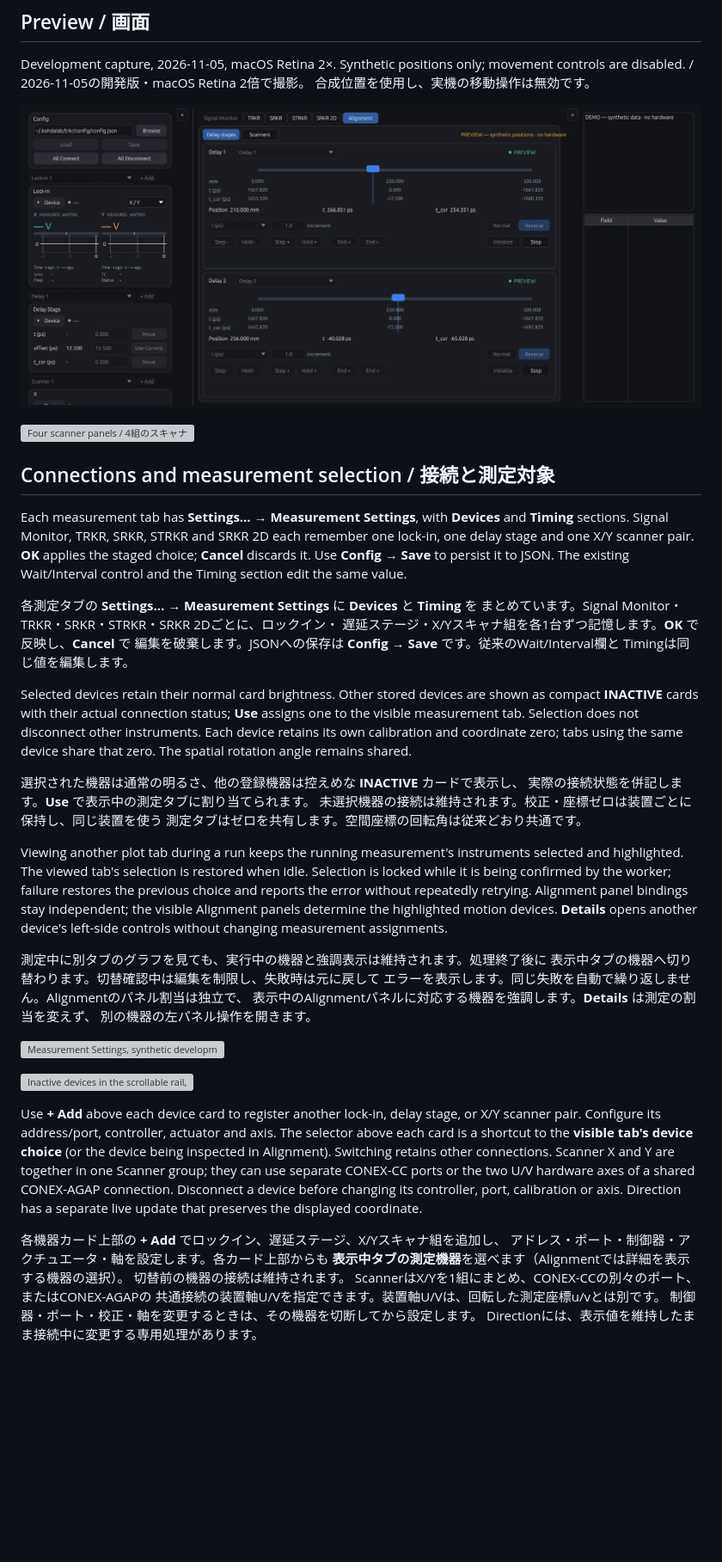
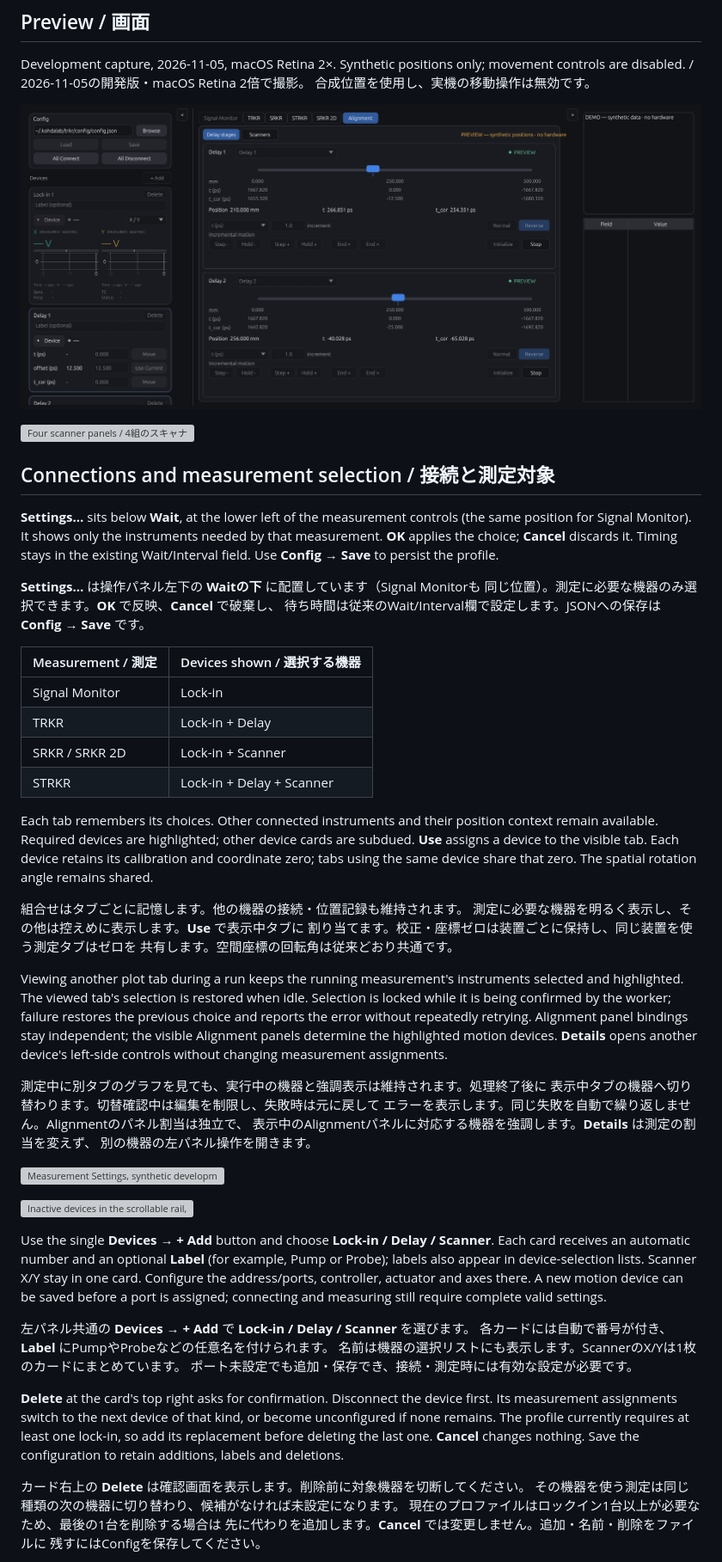
Before and after one commit to woolen-yarn/kohdalab-trkr, a Markdown page: docs/guides/multiple-devices-alignment.md, the part around one of its changes. Shown at 86% size. Drawn GitHub-style; pictures changed too: docs/images/alignment-delay-development.png; blank space fills up the shorter version; grey boxes are pictures that could not be loaded.

```diff
--- a/docs/guides/multiple-devices-alignment.md
+++ b/docs/guides/multiple-devices-alignment.md
@@ -16,28 +16,32 @@ movement controls are disabled. / 2026-11-05の開発版・macOS Retina 2倍で
 
 ## Connections and measurement selection / 接続と測定対象
 
-Each measurement tab has **Settings… → Measurement Settings**, with **Devices**
-and **Timing** sections. Signal Monitor, TRKR, SRKR, STRKR and SRKR 2D each remember
-one lock-in, one delay stage and one X/Y scanner pair. **OK** applies the staged
-choice; **Cancel** discards it. Use **Config → Save** to persist it to JSON.
-The existing Wait/Interval control and the Timing section edit the same value.
+**Settings…** sits below **Wait**, at the lower left of the measurement controls
+(the same position for Signal Monitor). It shows only the instruments needed by
+that measurement. **OK** applies the choice; **Cancel** discards it. Timing stays
+in the existing Wait/Interval field. Use **Config → Save** to persist the profile.
 
-各測定タブの **Settings… → Measurement Settings** に **Devices** と **Timing** を
-まとめています。Signal Monitor・TRKR・SRKR・STRKR・SRKR 2Dごとに、ロックイン・
-遅延ステージ・X/Yスキャナ組を各1台ずつ記憶します。**OK** で反映し、**Cancel** で
-編集を破棄します。JSONへの保存は **Config → Save** です。従来のWait/Interval欄と
-Timingは同じ値を編集します。
+**Settings…** は操作パネル左下の **Waitの下** に配置しています（Signal Monitorも
+同じ位置）。測定に必要な機器のみ選択できます。**OK** で反映、**Cancel** で破棄し、
+待ち時間は従来のWait/Interval欄で設定します。JSONへの保存は **Config → Save** です。
 
-Selected devices retain their normal card brightness. Other stored devices are
-shown as compact **INACTIVE** cards with their actual connection status; **Use**
-assigns one to the visible measurement tab. Selection does not disconnect other
-instruments. Each device retains its own calibration and coordinate zero; tabs
-using the same device share that zero. The spatial rotation angle remains shared.
+| Measurement / 測定 | Devices shown / 選択する機器 |
+| --- | --- |
+| Signal Monitor | Lock-in |
+| TRKR | Lock-in + Delay |
+| SRKR / SRKR 2D | Lock-in + Scanner |
+| STRKR | Lock-in + Delay + Scanner |
 
-選択された機器は通常の明るさ、他の登録機器は控えめな **INACTIVE** カードで表示し、
-実際の接続状態を併記します。**Use** で表示中の測定タブに割り当てられます。
-未選択機器の接続は維持されます。校正・座標ゼロは装置ごとに保持し、同じ装置を使う
-測定タブはゼロを共有します。空間座標の回転角は従来どおり共通です。
+Each tab remembers its choices. Other connected instruments and their position
+context remain available. Required devices are highlighted; other device cards
+are subdued. **Use** assigns a device to the visible tab. Each device retains
+its calibration and coordinate zero; tabs using the same device share that zero.
+The spatial rotation angle remains shared.
+
+組合せはタブごとに記憶します。他の機器の接続・位置記録も維持されます。
+測定に必要な機器を明るく表示し、その他は控えめに表示します。**Use** で表示中タブに
+割り当てます。校正・座標ゼロは装置ごとに保持し、同じ装置を使う測定タブはゼロを
+共有します。空間座標の回転角は従来どおり共通です。
 
 Viewing another plot tab during a run keeps the running measurement's instruments
 selected and highlighted. The viewed tab's selection is restored when idle.
@@ -57,20 +61,27 @@ controls without changing measurement assignments.
 
 ![Inactive devices in the scrollable rail, synthetic development capture / 左パネルの未選択機器・開発版の合成画面](../images/inactive-devices-development.png)
 
-Use **+ Add** above each device card to register another lock-in, delay stage,
-or X/Y scanner pair. Configure its address/port, controller, actuator and axis.
-The selector above each card is a shortcut to the **visible tab's device choice**
-(or the device being inspected in Alignment). Switching retains other connections. Scanner X and
-Y are together in one Scanner group; they can use separate CONEX-CC ports or the
-two U/V hardware axes of a shared CONEX-AGAP connection. Disconnect a device
-before changing its controller, port, calibration or axis. Direction has a
-separate live update that preserves the displayed coordinate.
+Use the single **Devices → + Add** button and choose **Lock-in / Delay / Scanner**.
+Each card receives an automatic number and an optional **Label** (for example,
+Pump or Probe); labels also appear in device-selection lists. Scanner X/Y stay
+in one card. Configure the address/ports, controller, actuator and axes there.
+A new motion device can be saved before a port is assigned; connecting and
+measuring still require complete valid settings.
 
-各機器カード上部の **+ Add** でロックイン、遅延ステージ、X/Yスキャナ組を追加し、
-アドレス・ポート・制御器・アクチュエータ・軸を設定します。各カード上部からも
-**表示中タブの測定機器**を選べます（Alignmentでは詳細を表示する機器の選択）。
-切替前の機器の接続は維持されます。
-ScannerはX/Yを1組にまとめ、CONEX-CCの別々のポート、またはCONEX-AGAPの
-共通接続の装置軸U/Vを指定できます。装置軸U/Vは、回転した測定座標u/vとは別です。
-制御器・ポート・校正・軸を変更するときは、その機器を切断してから設定します。
-Directionには、表示値を維持したまま接続中に変更する専用処理があります。
+左パネル共通の **Devices → + Add** で **Lock-in / Delay / Scanner** を選びます。
+各カードには自動で番号が付き、**Label** にPumpやProbeなどの任意名を付けられます。
+名前は機器の選択リストにも表示します。ScannerのX/Yは1枚のカードにまとめています。
+ポート未設定でも追加・保存でき、接続・測定時には有効な設定が必要です。
+
+**Delete** at the card's top right asks for confirmation. Disconnect the device
+first. Its measurement assignments switch to the next device of that kind, or
+become unconfigured if none remains. The profile currently requires at least one
+lock-in, so add its replacement before deleting the last one. **Cancel** changes
+nothing. Save the configuration to retain additions, labels and deletions.
+
+カード右上の **Delete** は確認画面を表示します。削除前に対象機器を切断してください。
+その機器を使う測定は同じ種類の次の機器に切り替わり、候補がなければ未設定になります。
+現在のプロファイルはロックイン1台以上が必要なため、最後の1台を削除する場合は
+先に代わりを追加します。**Cancel** では変更しません。追加・名前・削除をファイルに
+残すにはConfigを保存してください。
+
```
Also changed, not shown: other parts of docs/guides/multiple-devices-alignment.md (+8 -0 lines), docs/validation/multiple-devices-alignment.md (+28 -2 lines), 14 other files.
